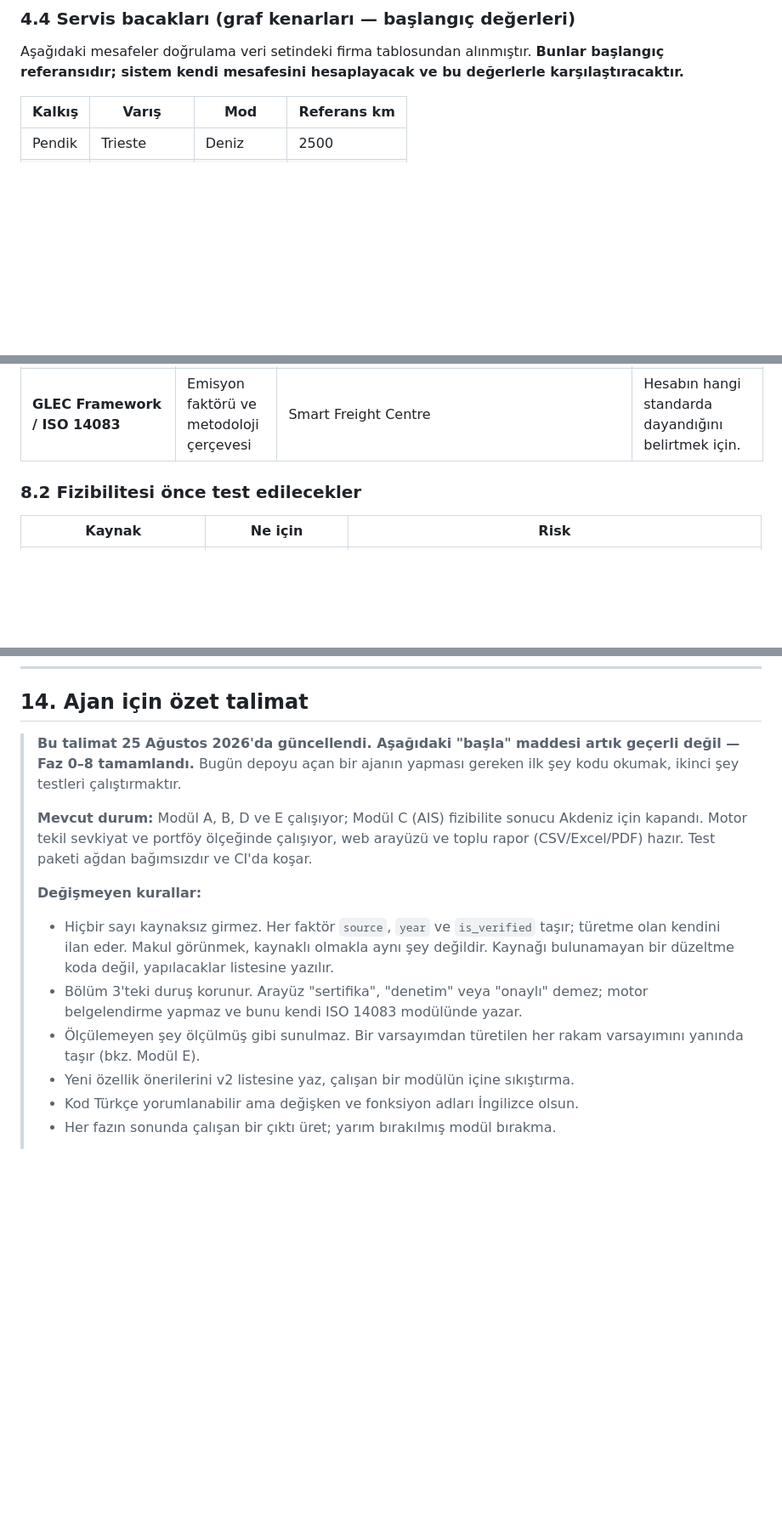
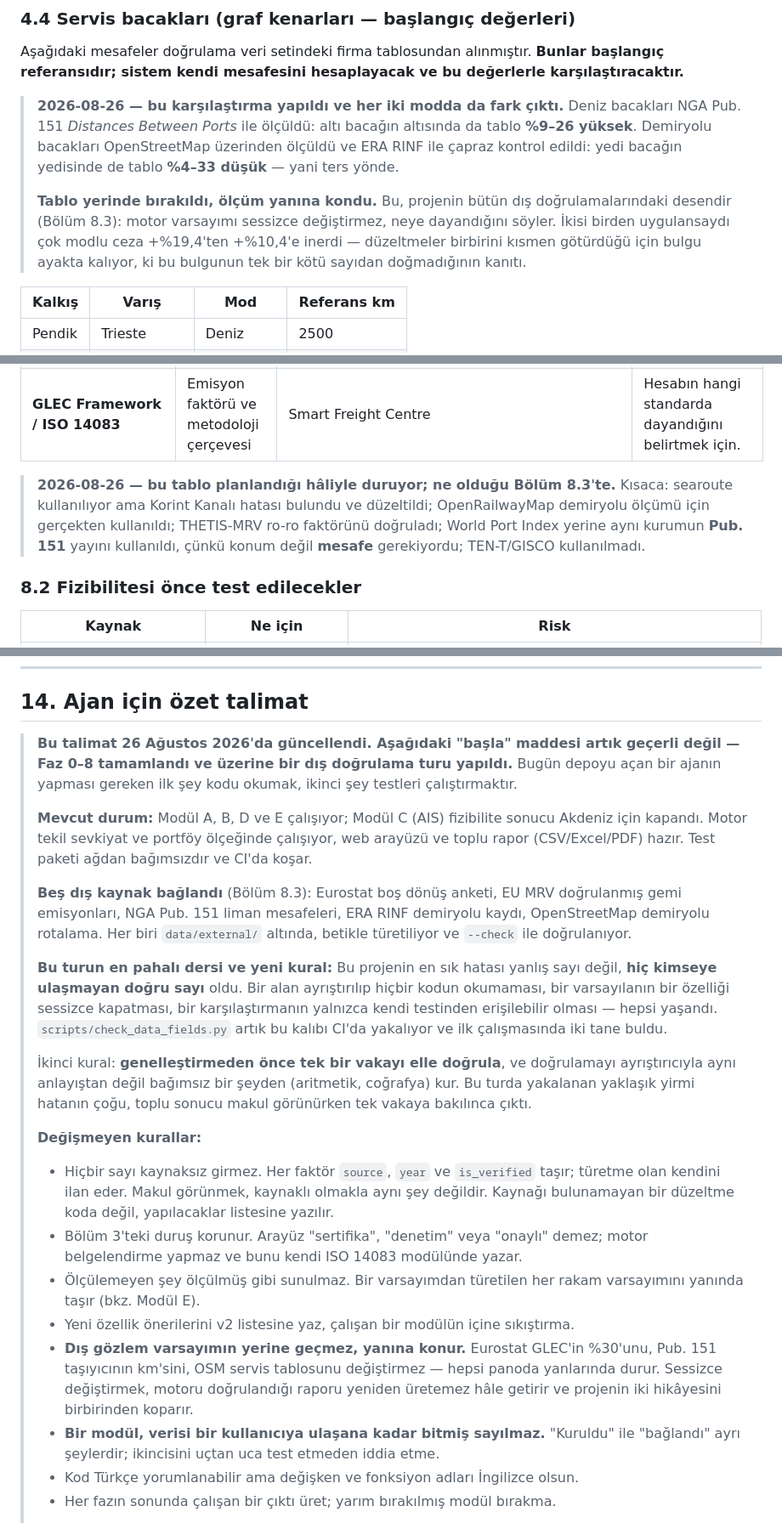
Before and after one commit to dogadurak/FreightPrint, a Markdown page: PROJE_FreightPrint.md, 3 parts joined by grey strips. Shown at 85% size. Rendered like a GitHub page; blank space fills up the shorter version.

Commit message:
Bring the brief up to what the project actually found
PROJE_FreightPrint.md still described the plan. Section 8 listed data sources as
intentions, section 4.4 gave the reference distances with a promise that the
system would one day compute its own and compare, and section 14 stopped at
"Faz 0-8 done".

All three are now what happened.

Section 4.4 keeps the table and records the comparison it promised. Sea legs
measured against NGA Pub. 151: six of six read 9-26% high. Rail legs measured on
OpenStreetMap and cross-checked against ERA RINF: seven of seven read 4-33% low,
the other way. The table stays and the measurement sits beside it, with the note
that applying both would move the multimodal penalty from +19.4% to +10.4% -
the corrections partly cancel, which is why the finding survives them.

Section 8.2 records the feasibility outcomes rather than leaving them as open
risks: Mediterranean per-vessel AIS is a dead end, war-risk zones were digitised
by hand with the premium as user input, border waiting times were not taken in.

Section 8.3 is new and is the part that did not exist when this was written. Five
external sources, what each one tests, and what it found - including that ERA
RINF is right inside a country and useless across this corridor because Austria's
filing is 23% connected. It also records the source that could not be reached:
UNECE's own UN/LOCODE answers 403 to automated requests and the community mirrors
disagree with each other, so terminals were tied to Pub 151 and RINF instead,
twelve of sixteen, with the four Turkish ones left visibly unsourced.

Section 14 carries the two rules this round cost the most to learn. The commonest
defect here was never a wrong number - it was a right number that reached nobody:
a field parsed and read by nothing, a default that silently switched off the
feature the README described, a comparison reachable only from its own test.
check_data_fields.py now catches that class in CI. And: verify one case by hand
before generalising, with the check built from something independent of the
parser. Most of this round's twenty-odd errors looked fine in bulk and only broke
when a single case was opened.

Co-Authored-By: Claude Opus 5 <noreply@anthropic.com>

```diff
--- a/PROJE_FreightPrint.md
+++ b/PROJE_FreightPrint.md
@@ -142,6 +142,18 @@ Gerekçe:
 
 Aşağıdaki mesafeler doğrulama veri setindeki firma tablosundan alınmıştır.
 **Bunlar başlangıç referansıdır; sistem kendi mesafesini hesaplayacak ve bu değerlerle karşılaştıracaktır.**
+
+> **2026-08-26 — bu karşılaştırma yapıldı ve her iki modda da fark çıktı.**
+> Deniz bacakları NGA Pub. 151 *Distances Between Ports* ile ölçüldü: altı bacağın
+> altısında da tablo **%9–26 yüksek**. Demiryolu bacakları OpenStreetMap üzerinden
+> ölçüldü ve ERA RINF ile çapraz kontrol edildi: yedi bacağın yedisinde de tablo
+> **%4–33 düşük** — yani ters yönde.
+>
+> **Tablo yerinde bırakıldı, ölçüm yanına kondu.** Bu, projenin bütün dış
+> doğrulamalarındaki desendir (Bölüm 8.3): motor varsayımı sessizce değiştirmez, neye
+> dayandığını söyler. İkisi birden uygulansaydı çok modlu ceza +%19,4'ten +%10,4'e
+> inerdi — düzeltmeler birbirini kısmen götürdüğü için bulgu ayakta kalıyor, ki bu
+> bulgunun tek bir kötü sayıdan doğmadığının kanıtı.
 
 | Kalkış | Varış | Mod | Referans km |
 |---|---|---|---|
@@ -350,6 +362,12 @@ Karbon fiyatı parametre olarak girilir (piyasa fiyatı değişkendir).
 | **THETIS-MRV (EMSA)** | Gemi bazlı yıllık CO2 (AB'ye uğrayan gemiler) | https://mrv.emsa.europa.eu | Ücretsiz. Deniz emisyon faktörünü kalibre etmek ve doğrulamak için. |
 | **GLEC Framework / ISO 14083** | Emisyon faktörü ve metodoloji çerçevesi | Smart Freight Centre | Hesabın hangi standarda dayandığını belirtmek için. |
 
+> **2026-08-26 — bu tablo planlandığı hâliyle duruyor; ne olduğu Bölüm 8.3'te.**
+> Kısaca: searoute kullanılıyor ama Korint Kanalı hatası bulundu ve düzeltildi;
+> OpenRailwayMap demiryolu ölçümü için gerçekten kullanıldı; THETIS-MRV ro-ro faktörünü
+> doğruladı; World Port Index yerine aynı kurumun **Pub. 151** yayını kullanıldı, çünkü
+> konum değil **mesafe** gerekiyordu; TEN-T/GISCO kullanılmadı.
+
 ### 8.2 Fizibilitesi önce test edilecekler
 
 | Kaynak | Ne için | Risk |
@@ -600,13 +647,29 @@ Her fazın sonunda **gösterilebilir bir çıktı** olacak. Bu, projenin yarım
 
 ## 14. Ajan için özet talimat
 
-> **Bu talimat 25 Ağustos 2026'da güncellendi. Aşağıdaki "başla" maddesi artık geçerli
-> değil — Faz 0–8 tamamlandı.** Bugün depoyu açan bir ajanın yapması gereken ilk şey
-> kodu okumak, ikinci şey testleri çalıştırmaktır.
+> **Bu talimat 26 Ağustos 2026'da güncellendi. Aşağıdaki "başla" maddesi artık geçerli
+> değil — Faz 0–8 tamamlandı ve üzerine bir dış doğrulama turu yapıldı.** Bugün depoyu
+> açan bir ajanın yapması gereken ilk şey kodu okumak, ikinci şey testleri çalıştırmaktır.
 >
 > **Mevcut durum:** Modül A, B, D ve E çalışıyor; Modül C (AIS) fizibilite sonucu
 > Akdeniz için kapandı. Motor tekil sevkiyat ve portföy ölçeğinde çalışıyor, web arayüzü
 > ve toplu rapor (CSV/Excel/PDF) hazır. Test paketi ağdan bağımsızdır ve CI'da koşar.
+>
+> **Beş dış kaynak bağlandı** (Bölüm 8.3): Eurostat boş dönüş anketi, EU MRV doğrulanmış
+> gemi emisyonları, NGA Pub. 151 liman mesafeleri, ERA RINF demiryolu kaydı,
+> OpenStreetMap demiryolu rotalama. Her biri `data/external/` altında, betikle türetiliyor
+> ve `--check` ile doğrulanıyor.
+>
+> **Bu turun en pahalı dersi ve yeni kural:** Bu projenin en sık hatası yanlış sayı değil,
+> **hiç kimseye ulaşmayan doğru sayı** oldu. Bir alan ayrıştırılıp hiçbir kodun okumaması,
+> bir varsayılanın bir özelliği sessizce kapatması, bir karşılaştırmanın yalnızca kendi
+> testinden erişilebilir olması — hepsi yaşandı. `scripts/check_data_fields.py` artık bu
+> kalıbı CI'da yakalıyor ve ilk çalışmasında iki tane buldu.
+>
+> İkinci kural: **genelleştirmeden önce tek bir vakayı elle doğrula**, ve doğrulamayı
+> ayrıştırıcıyla aynı anlayıştan değil bağımsız bir şeyden (aritmetik, coğrafya) kur. Bu
+> turda yakalanan yaklaşık yirmi hatanın çoğu, toplu sonucu makul görünürken tek vakaya
+> bakılınca çıktı.
 >
 > **Değişmeyen kurallar:**
 > - Hiçbir sayı kaynaksız girmez. Her faktör `source`, `year` ve `is_verified` taşır;
@@ -617,6 +680,12 @@ Her fazın sonunda **gösterilebilir bir çıktı** olacak. Bu, projenin yarım
 > - Ölçülemeyen şey ölçülmüş gibi sunulmaz. Bir varsayımdan türetilen her rakam
 >   varsayımını yanında taşır (bkz. Modül E).
 > - Yeni özellik önerilerini v2 listesine yaz, çalışan bir modülün içine sıkıştırma.
+> - **Dış gözlem varsayımın yerine geçmez, yanına konur.** Eurostat GLEC'in %30'unu,
+>   Pub. 151 taşıyıcının km'sini, OSM servis tablosunu değiştirmez — hepsi panoda
+>   yanlarında durur. Sessizce değiştirmek, motoru doğrulandığı raporu yeniden üretemez
+>   hâle getirir ve projenin iki hikâyesini birbirinden koparır.
+> - **Bir modül, verisi bir kullanıcıya ulaşana kadar bitmiş sayılmaz.** "Kuruldu" ile
+>   "bağlandı" ayrı şeylerdir; ikincisini uçtan uca test etmeden iddia etme.
 > - Kod Türkçe yorumlanabilir ama değişken ve fonksiyon adları İngilizce olsun.
 > - Her fazın sonunda çalışan bir çıktı üret; yarım bırakılmış modül bırakma.
 >
```
Also changed, not shown: other parts of PROJE_FreightPrint.md (+29 -0 lines).
